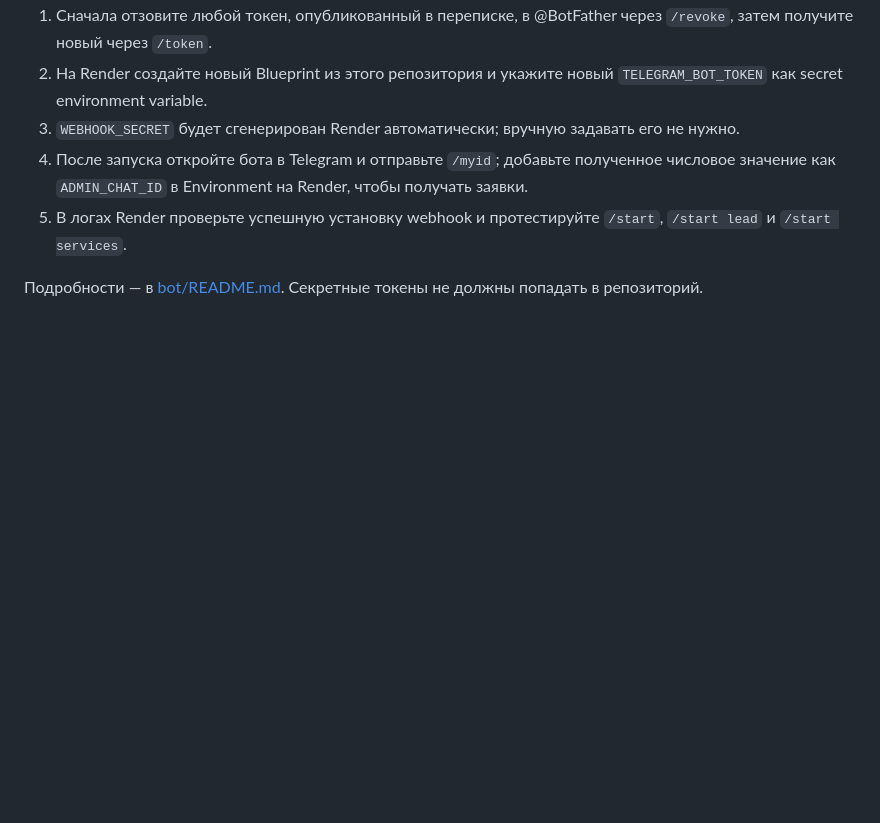
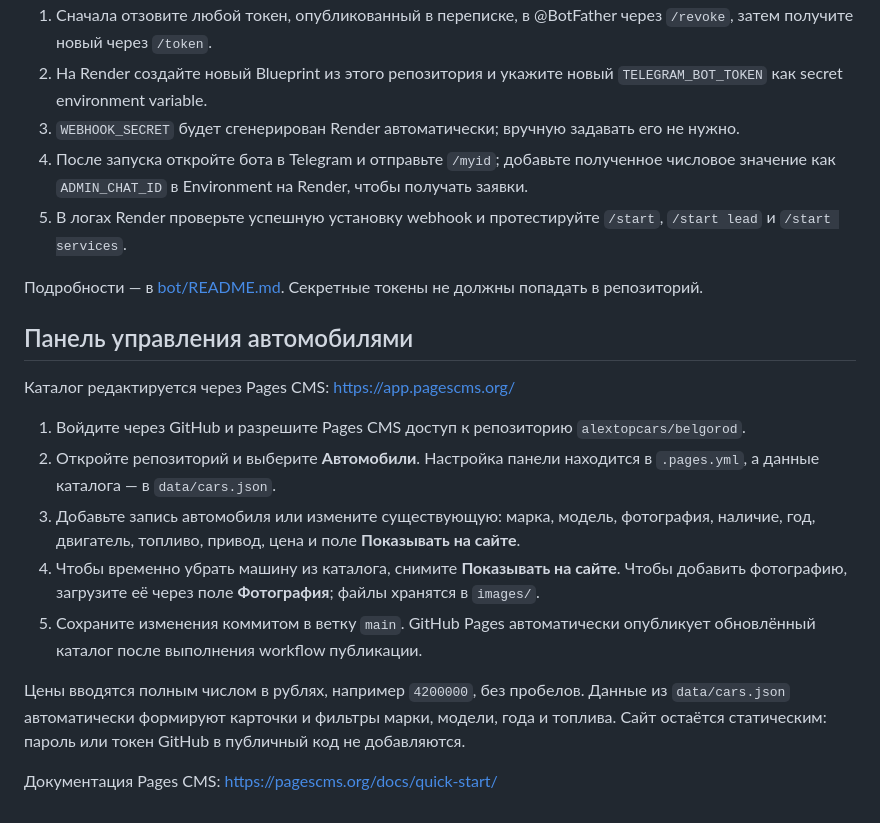
Before and after one commit to alextopcars/belgorod, a Markdown page: README.md, the part around the change. Rendered like a GitHub page; blank space fills up the shorter version.

Commit message:
Document Pages CMS vehicle management

```diff
--- a/README.md
+++ b/README.md
@@ -44,3 +44,18 @@
 5. В логах Render проверьте успешную установку webhook и протестируйте `/start`, `/start lead` и `/start services`.
 
 Подробности — в [bot/README.md](bot/README.md). Секретные токены не должны попадать в репозиторий.
+
+
+## Панель управления автомобилями
+
+Каталог редактируется через Pages CMS: https://app.pagescms.org/
+
+1. Войдите через GitHub и разрешите Pages CMS доступ к репозиторию `alextopcars/belgorod`.
+2. Откройте репозиторий и выберите **Автомобили**. Настройка панели находится в `.pages.yml`, а данные каталога — в `data/cars.json`.
+3. Добавьте запись автомобиля или измените существующую: марка, модель, фотография, наличие, год, двигатель, топливо, привод, цена и поле **Показывать на сайте**.
+4. Чтобы временно убрать машину из каталога, снимите **Показывать на сайте**. Чтобы добавить фотографию, загрузите её через поле **Фотография**; файлы хранятся в `images/`.
+5. Сохраните изменения коммитом в ветку `main`. GitHub Pages автоматически опубликует обновлённый каталог после выполнения workflow публикации.
+
+Цены вводятся полным числом в рублях, например `4200000`, без пробелов. Данные из `data/cars.json` автоматически формируют карточки и фильтры марки, модели, года и топлива. Сайт остаётся статическим: пароль или токен GitHub в публичный код не добавляются.
+
+Документация Pages CMS: https://pagescms.org/docs/quick-start/
```
